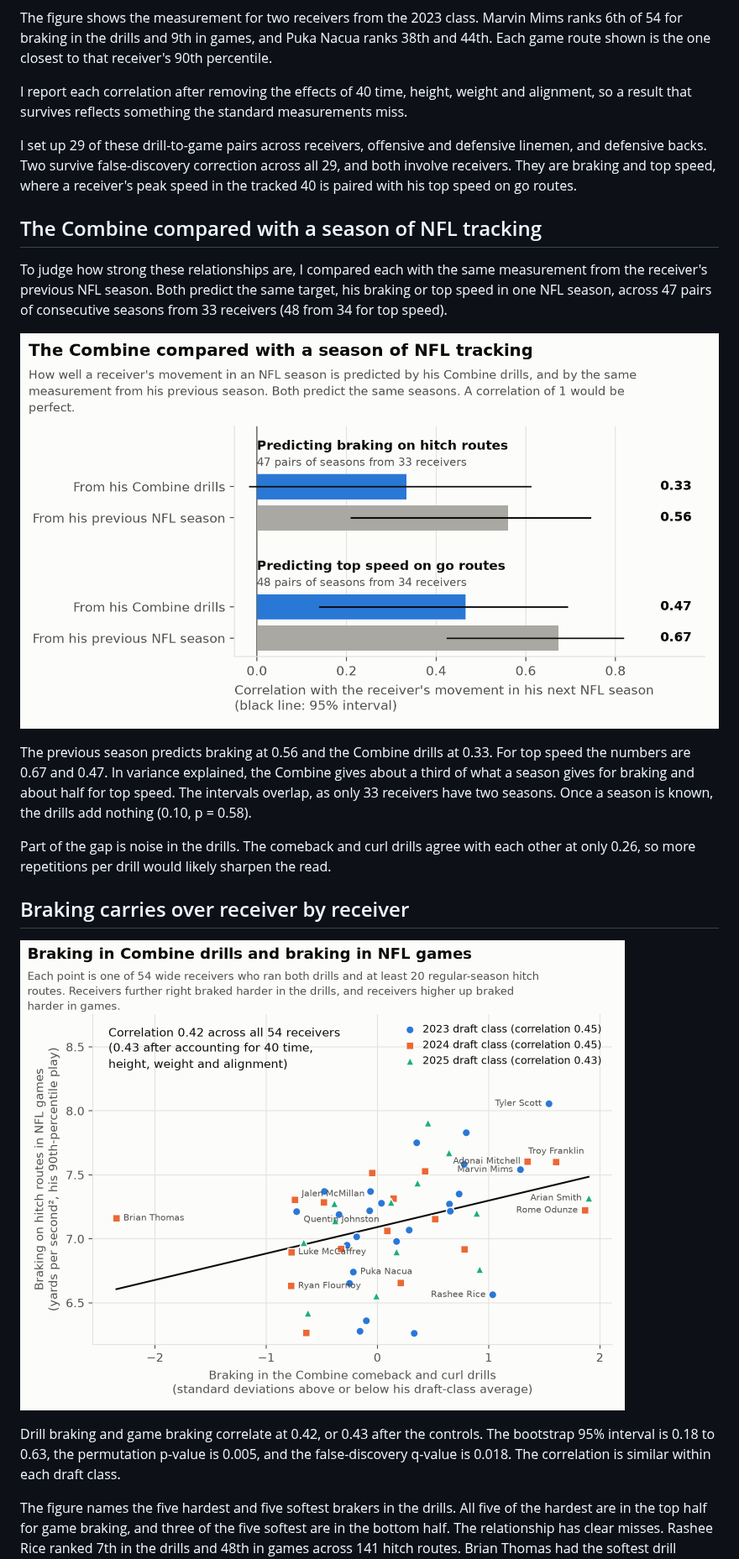
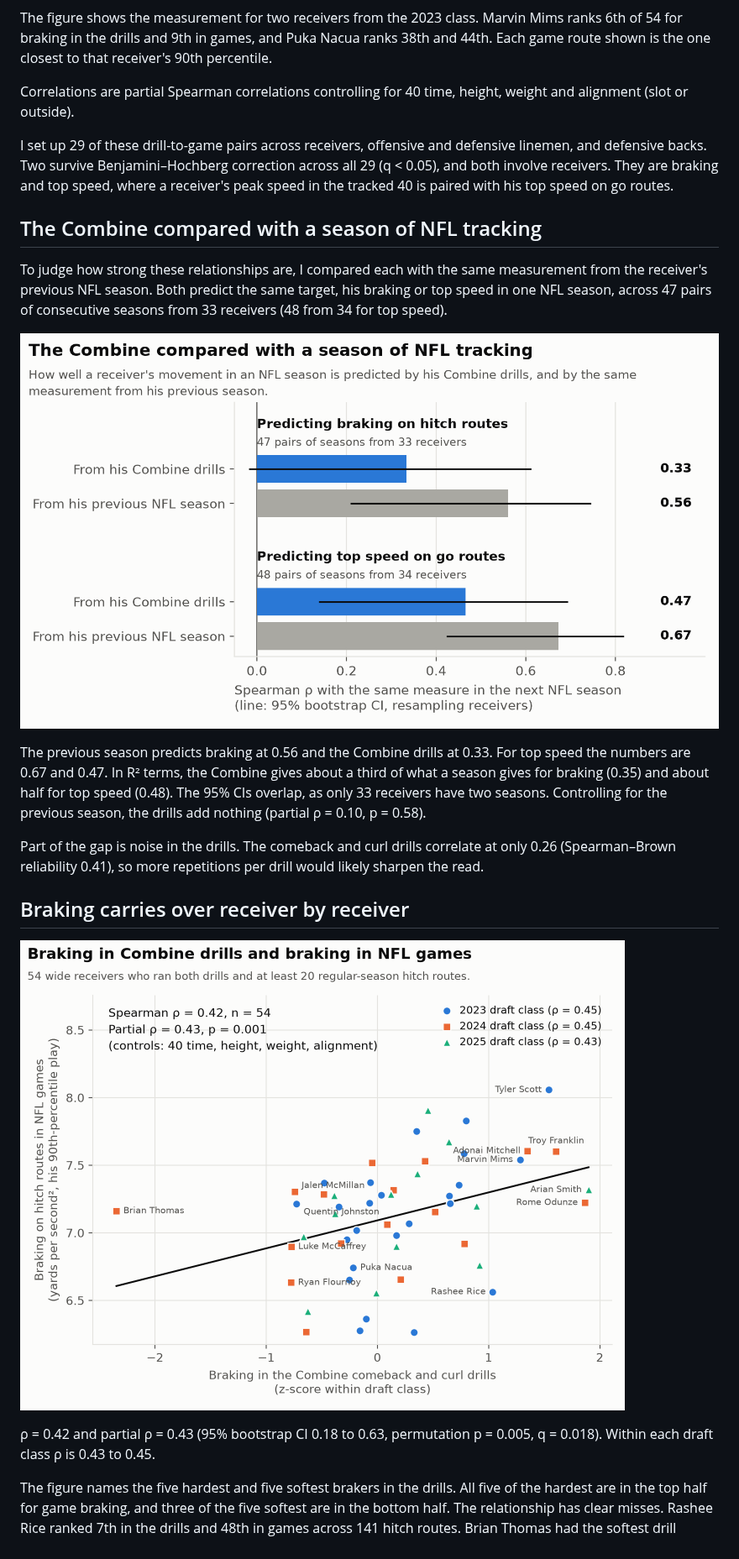
Before and after one commit to alexanderschatzberg/nfl-big-data-bowl-2027, a Markdown page: report/writeup.md, the part around one of its changes. Shown at 84% size. Drawn GitHub-style; pictures changed too: report/figures/fig2_braking_transfer.png, report/figures/fig3_benchmark.png.

```diff
--- a/report/writeup.md
+++ b/report/writeup.md
@@ -22,9 +22,9 @@ In games, I compute the same quantity on every regular-season hitch route, start
 
 The figure shows the measurement for two receivers from the 2023 class. Marvin Mims ranks 6th of 54 for braking in the drills and 9th in games, and Puka Nacua ranks 38th and 44th. Each game route shown is the one closest to that receiver's 90th percentile.
 
-I report each correlation after removing the effects of 40 time, height, weight and alignment, so a result that survives reflects something the standard measurements miss.
+Correlations are partial Spearman correlations controlling for 40 time, height, weight and alignment (slot or outside).
 
-I set up 29 of these drill-to-game pairs across receivers, offensive and defensive linemen, and defensive backs. Two survive false-discovery correction across all 29, and both involve receivers. They are braking and top speed, where a receiver's peak speed in the tracked 40 is paired with his top speed on go routes.
+I set up 29 of these drill-to-game pairs across receivers, offensive and defensive linemen, and defensive backs. Two survive Benjamini–Hochberg correction across all 29 (q < 0.05), and both involve receivers. They are braking and top speed, where a receiver's peak speed in the tracked 40 is paired with his top speed on go routes.
 
 ## The Combine compared with a season of NFL tracking
 
@@ -32,15 +32,15 @@ To judge how strong these relationships are, I compared each with the same measu
 
 ![Predicting game movement from the Combine and from the previous season](figures/fig3_benchmark.png)
 
-The previous season predicts braking at 0.56 and the Combine drills at 0.33. For top speed the numbers are 0.67 and 0.47. In variance explained, the Combine gives about a third of what a season gives for braking and about half for top speed. The intervals overlap, as only 33 receivers have two seasons. Once a season is known, the drills add nothing (0.10, p = 0.58).
+The previous season predicts braking at 0.56 and the Combine drills at 0.33. For top speed the numbers are 0.67 and 0.47. In R² terms, the Combine gives about a third of what a season gives for braking (0.35) and about half for top speed (0.48). The 95% CIs overlap, as only 33 receivers have two seasons. Controlling for the previous season, the drills add nothing (partial ρ = 0.10, p = 0.58).
 
-Part of the gap is noise in the drills. The comeback and curl drills agree with each other at only 0.26, so more repetitions per drill would likely sharpen the read.
+Part of the gap is noise in the drills. The comeback and curl drills correlate at only 0.26 (Spearman–Brown reliability 0.41), so more repetitions per drill would likely sharpen the read.
 
 ## Braking carries over receiver by receiver
 
 ![Braking in Combine drills and braking in NFL games](figures/fig2_braking_transfer.png)
 
-Drill braking and game braking correlate at 0.42, or 0.43 after the controls. The bootstrap 95% interval is 0.18 to 0.63, the permutation p-value is 0.005, and the false-discovery q-value is 0.018. The correlation is similar within each draft class.
+ρ = 0.42 and partial ρ = 0.43 (95% bootstrap CI 0.18 to 0.63, permutation p = 0.005, q = 0.018). Within each draft class ρ is 0.43 to 0.45.
 
 The figure names the five hardest and five softest brakers in the drills. All five of the hardest are in the top half for game braking, and three of the five softest are in the bottom half. The relationship has clear misses. Rashee Rice ranked 7th in the drills and 48th in games across 141 hitch routes. Brian Thomas had the softest drill braking by a wide margin and sits near the middle in games.
 
```
Also changed, not shown: other parts of report/writeup.md (+10 -10 lines), report/figures/fig1_stopwatch.png, report/figures/fig4_robustness.png, report/figures/fig5_chain.png, 4 other files.
